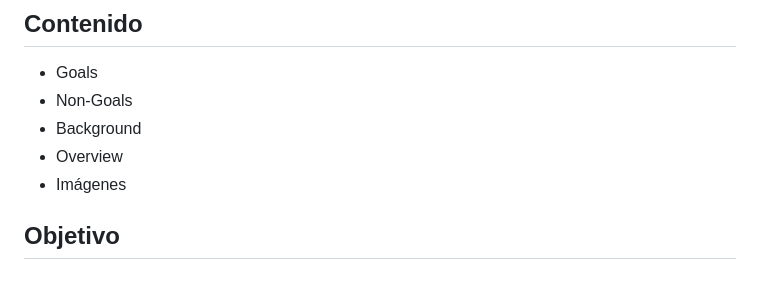
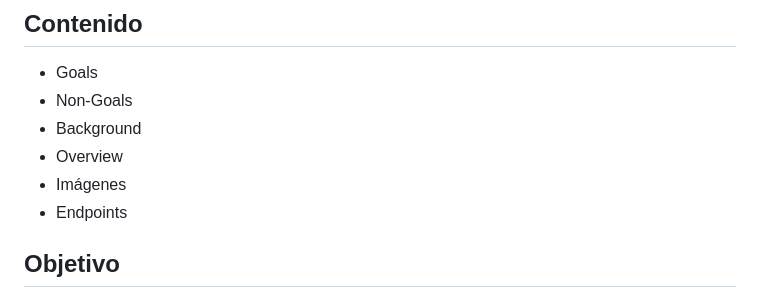
Before and after one commit to tecpatron/gestion-vehicular, a Markdown page: README.md, the part around one of its changes. Rendered like a GitHub page.

```diff
--- a/README.md
+++ b/README.md
@@ -14,7 +14,7 @@ Ultima actualización: 2025-12-10
 - Background
 - Overview
 - Imágenes
-
+- Endpoints
 
 ## Objetivo
 _La expansión urbana y la densidad poblacional generan una alta demanda de servicios relacionados con movilidad y transporte, incluyendo talleres mecánicos, refaccionarias, gasolineras y otros negocios del sector automotriz. Sin embargo, la información disponible del INEGI se encuentra en formato plano, con redundancias y falta de separación clara de entidades, lo que dificulta identificar áreas saturadas, zonas desatendidas o oportunidades para nuevos negocios. Esto dificulta la toma de decisiones de empresarios, inversionistas y autoridades locales que buscan optimizar la oferta de servicios automotrices, planificar expansiones o fomentar conexiones estratégicas entre negocios._
```
Also changed, not shown: other parts of README.md (+3 -0 lines).
